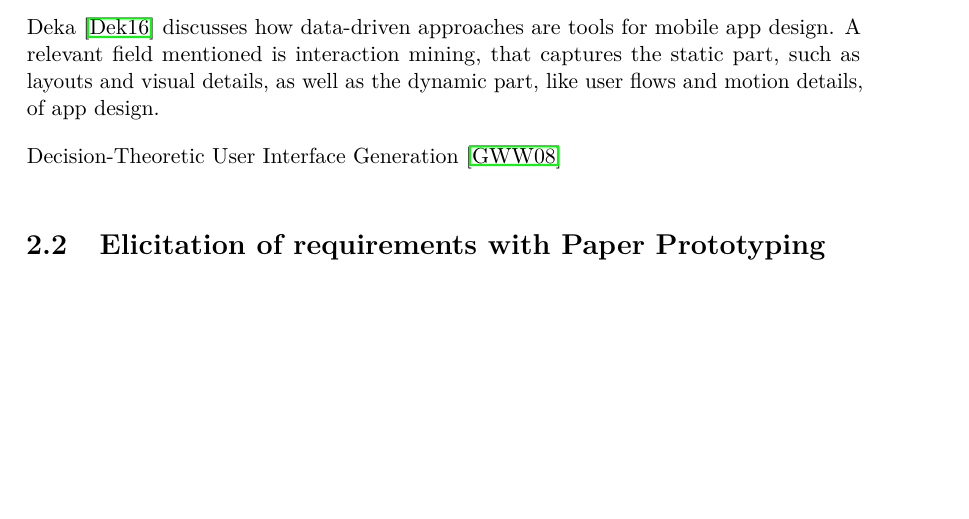
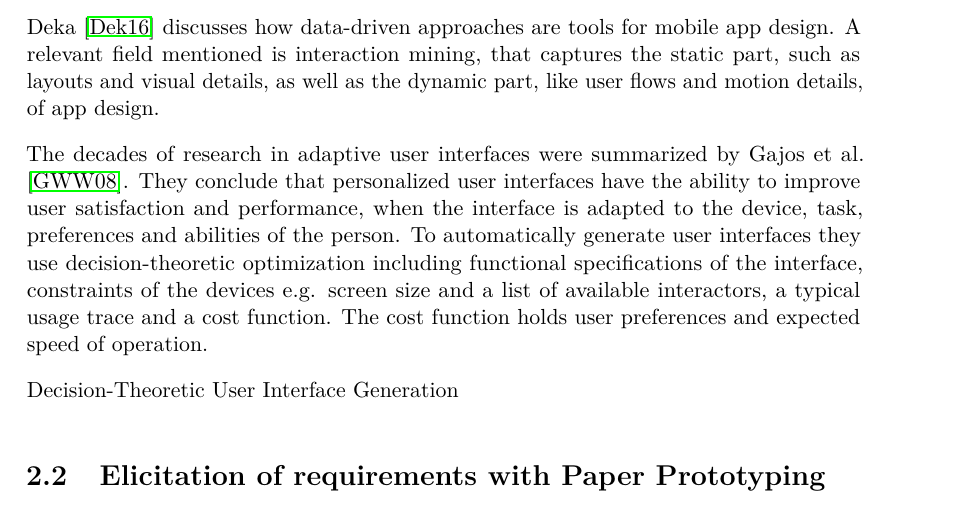
Before and after one commit to RomJak/diplomaThesis, a LaTeX thesis (template/example.tex, which reads template/state_of_the_art.tex): part of page 23 of 38, cut so that both start at the same text, the shorter picture padded with empty space. Compiled offline with pdfLaTeX.

Commit message:
soa new papers

```diff
--- a/template/state_of_the_art.tex
+++ b/template/state_of_the_art.tex
@@ -53,7 +53,10 @@ Harisson et al. \cite{harrison2013usability} build up on the terms mentioned bef
 
 Deka \cite{deka2016data} discusses how data-driven approaches are tools for mobile app design. A relevant field mentioned is interaction mining, that captures the static part, such as layouts and visual details, as well as the dynamic part, like user flows and motion details, of app design.
 
-Decision-Theoretic User Interface Generation \cite{gajos2008decision}
+The decades of research in adaptive user interfaces were summarized by Gajos et al. \cite{gajos2008decision}. They conclude that personalized user interfaces have the ability to improve user satisfaction and performance, when the interface is adapted to the device, task, preferences and abilities of the person. To automatically generate user interfaces they use decision-theoretic optimization including functional specifications of the interface, constraints of the devices e.g. screen size and a list of available interactors, a typical usage trace and a cost function. The cost function holds user preferences and expected speed of operation.
+
+
+Decision-Theoretic User Interface Generation
 
 \section{Elicitation of requirements with Paper Prototyping}
 The second step is to do "Paper Prototyping" in order to elicit the requirements for the graphical user interfaces and overall for the CO2 awareness app. According to \cite{lancaster2004paper} the numerous benefits of early usability studies are vastly superior. It may seem low-tech, but conducting usability tests at this step show what users really expect on a quite detailed level which gives maximum feedback for minimum effort \cite{weiss2003handheld}.
```
Also changed, not shown: template/example.pdf, 6 other files.
